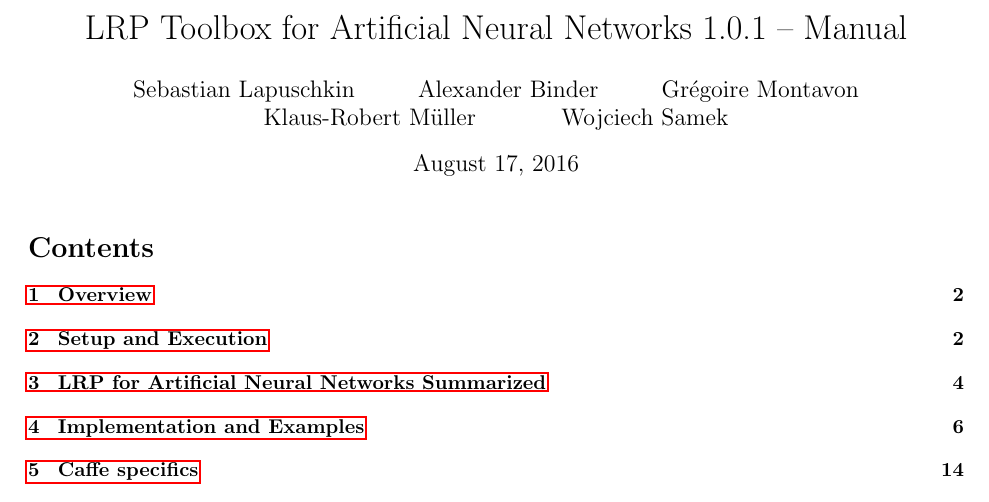
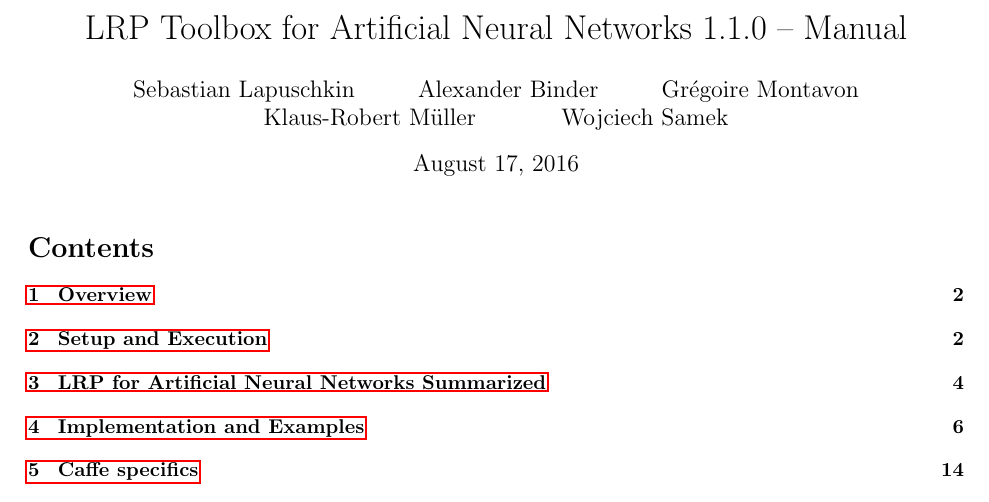
Before and after one commit to sebastian-lapuschkin/lrp_toolbox, a LaTeX document (doc/manual/manual.tex): part of page 1 of 17, cut so that both start at the same text. Compiled offline with pdfLaTeX.

Commit message:
updating version number to 1.1.0
following semver 2.0.0
semver.org

```diff
--- a/doc/manual/manual.tex
+++ b/doc/manual/manual.tex
@@ -31,7 +31,7 @@
 
 \begin{document}
 
-\title{LRP Toolbox for Artificial Neural Networks 1.0.1 -- Manual}
+\title{LRP Toolbox for Artificial Neural Networks 1.1.0 -- Manual}
 
 \author{Sebastian Lapuschkin \and Alexander Binder \and Gr\'egoire Montavon \and Klaus-Robert M\"uller \and Wojciech Samek}
 
```
Also changed, not shown: README.md, doc/manual/manual.pdf.
